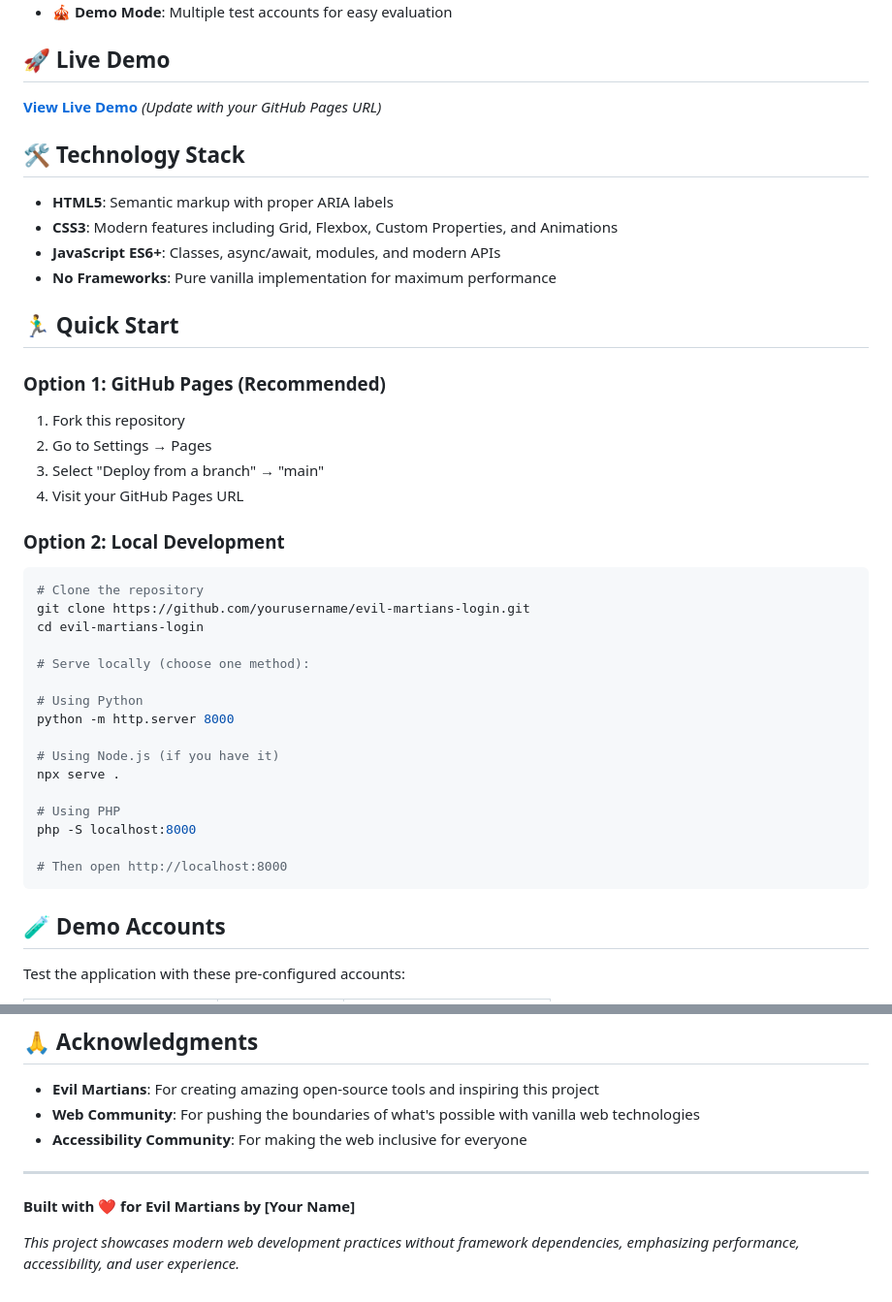
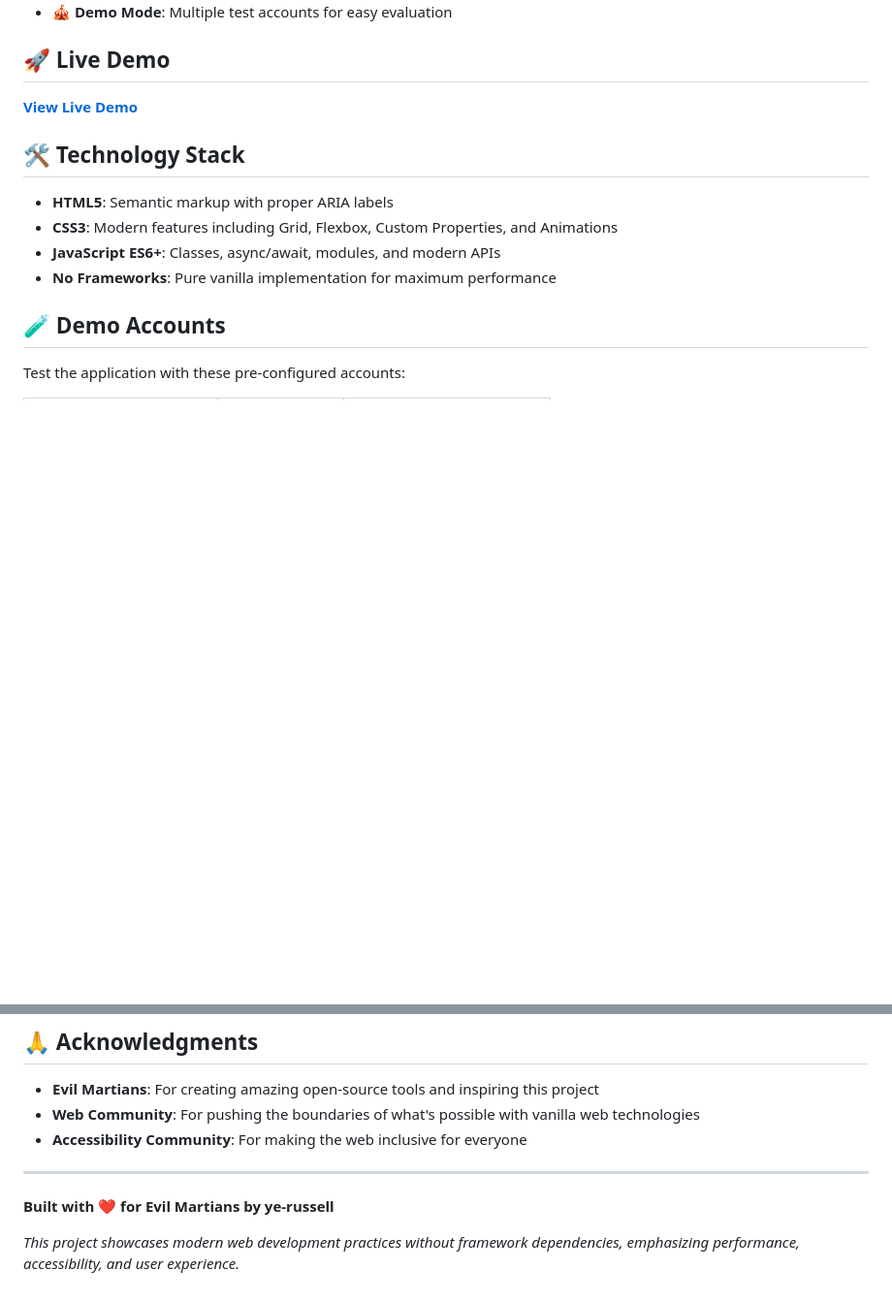
Before and after one commit to ye-russell/evil-martians-login, a Markdown page: README.md, 2 parts joined by grey strips. Shown at 97% size. Drawn GitHub-style; blank space fills up the shorter version.

````diff
--- a/README.md
+++ b/README.md
@@ -38,7 +38,7 @@ This project demonstrates:
 
 ## 🚀 Live Demo
 
-**[View Live Demo](https://yourusername.github.io/evil-martians-login)** *(Update with your GitHub Pages URL)*
+**[View Live Demo](https://ye-russell.github.io/evil-martians-login)**
 
 ## 🛠️ Technology Stack
 
@@ -46,34 +46,6 @@ This project demonstrates:
 - **CSS3**: Modern features including Grid, Flexbox, Custom Properties, and Animations
 - **JavaScript ES6+**: Classes, async/await, modules, and modern APIs
 - **No Frameworks**: Pure vanilla implementation for maximum performance
-
-## 🏃‍♂️ Quick Start
-
-### Option 1: GitHub Pages (Recommended)
-1. Fork this repository
-2. Go to Settings → Pages
-3. Select "Deploy from a branch" → "main"
-4. Visit your GitHub Pages URL
-
-### Option 2: Local Development
-```bash
-# Clone the repository
-git clone https://github.com/yourusername/evil-martians-login.git
-cd evil-martians-login
-
-# Serve locally (choose one method):
-
-# Using Python
-python -m http.server 8000
-
-# Using Node.js (if you have it)
-npx serve .
-
-# Using PHP
-php -S localhost:8000
-
-# Then open http://localhost:8000
-```
 
 ## 🧪 Demo Accounts
 
@@ -260,6 +232,6 @@ For a production implementation, consider:
 
 ---
 
-**Built with ❤️ for Evil Martians by [Your Name]**
+**Built with ❤️ for Evil Martians by ye-russell**
 
 *This project showcases modern web development practices without framework dependencies, emphasizing performance, accessibility, and user experience.*
````
